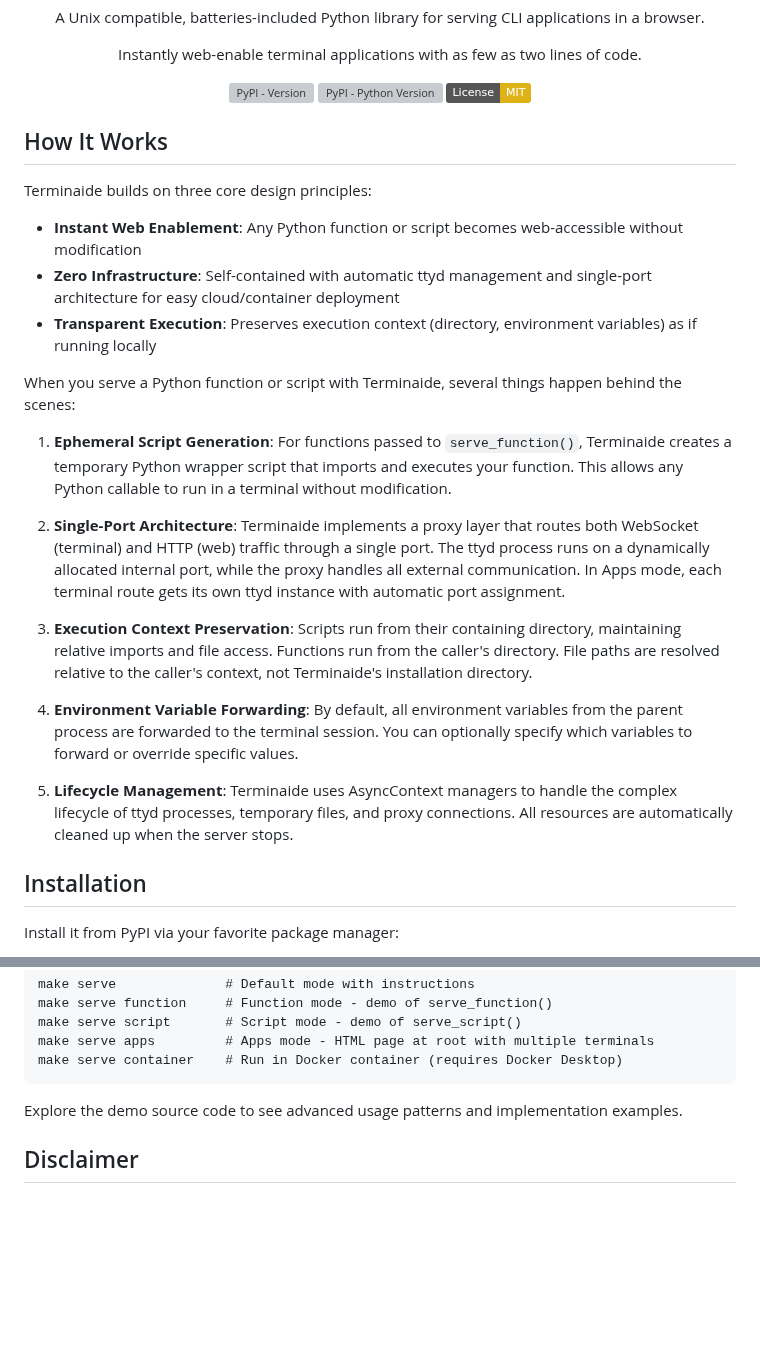
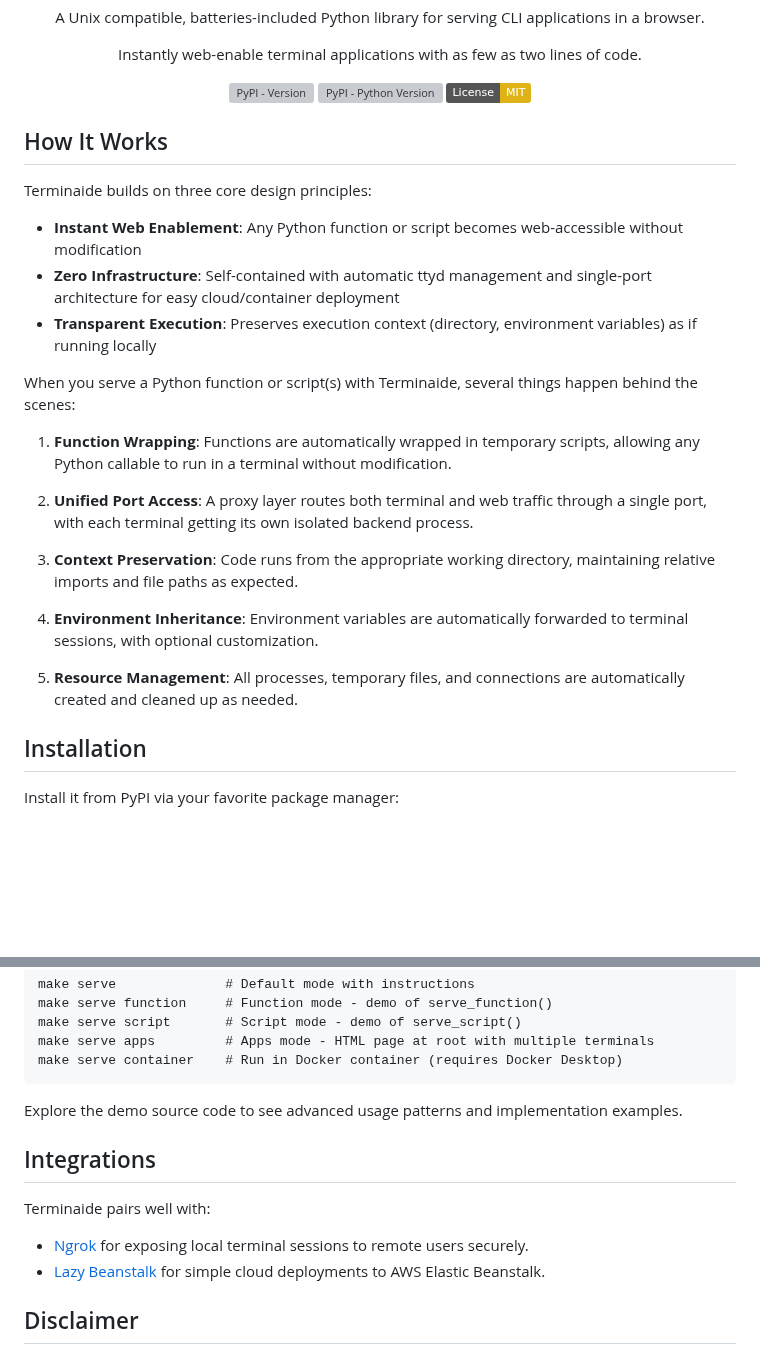
Before and after one commit to basileaw/terminaide, a Markdown page: README.md, 2 parts joined by grey strips. GitHub-like rendering; badges without logos; blank space fills up the shorter version; grey boxes are pictures that could not be loaded.

```diff
--- a/README.md
+++ b/README.md
@@ -17,7 +17,6 @@ Instantly web-enable terminal applications with as few as two lines of code.
 
 </div>
 
-
 ## How It Works
 
 Terminaide builds on three core design principles:
@@ -26,18 +25,17 @@ Terminaide builds on three core design principles:
 - **Zero Infrastructure**: Self-contained with automatic ttyd management and single-port architecture for easy cloud/container deployment
 - **Transparent Execution**: Preserves execution context (directory, environment variables) as if running locally
 
-When you serve a Python function or script with Terminaide, several things happen behind the scenes:
+When you serve a Python function or script(s) with Terminaide, several things happen behind the scenes:
 
-1. **Ephemeral Script Generation**: For functions passed to `serve_function()`, Terminaide creates a temporary Python wrapper script that imports and executes your function. This allows any Python callable to run in a terminal without modification.
+1. **Function Wrapping**: Functions are automatically wrapped in temporary scripts, allowing any Python callable to run in a terminal without modification.
 
-2. **Single-Port Architecture**: Terminaide implements a proxy layer that routes both WebSocket (terminal) and HTTP (web) traffic through a single port. The ttyd process runs on a dynamically allocated internal port, while the proxy handles all external communication. In Apps mode, each terminal route gets its own ttyd instance with automatic port assignment.
+2. **Unified Port Access**: A proxy layer routes both terminal and web traffic through a single port, with each terminal getting its own isolated backend process.
 
-3. **Execution Context Preservation**: Scripts run from their containing directory, maintaining relative imports and file access. Functions run from the caller's directory. File paths are resolved relative to the caller's context, not Terminaide's installation directory.
+3. **Context Preservation**: Code runs from the appropriate working directory, maintaining relative imports and file paths as expected.
 
-4. **Environment Variable Forwarding**: By default, all environment variables from the parent process are forwarded to the terminal session. You can optionally specify which variables to forward or override specific values.
+4. **Environment Inheritance**: Environment variables are automatically forwarded to terminal sessions, with optional customization.
 
-5. **Lifecycle Management**: Terminaide uses AsyncContext managers to handle the complex lifecycle of ttyd processes, temporary files, and proxy connections. All resources are automatically cleaned up when the server stops.
-
+5. **Resource Management**: All processes, temporary files, and connections are automatically created and cleaned up as needed.
 ## Installation
 
 Install it from PyPI via your favorite package manager:
@@ -270,6 +268,13 @@ make serve container    # Run in Docker container (requires Docker Desktop)
 
 Explore the demo source code to see advanced usage patterns and implementation examples.
 
+## Integrations
+
+Terminaide pairs well with:
+
+- [Ngrok](https://github.com/ngrok/ngrok-python) for exposing local terminal sessions to remote users securely.
+- [Lazy Beanstalk](https://github.com/basileaw/lazy-beanstalk) for simple cloud deployments to AWS Elastic Beanstalk.
+
 ## Disclaimer
 
 Terminaide is designed to support rapid prototype deployments for small user bases. It's not intended for high-traffic production environments and provides only basic security (via TTYD authentication). If deploying, it is highly recommended that you implement appropriate security measures for your environment, such as proper authentication, network isolation, and access controls.
```
